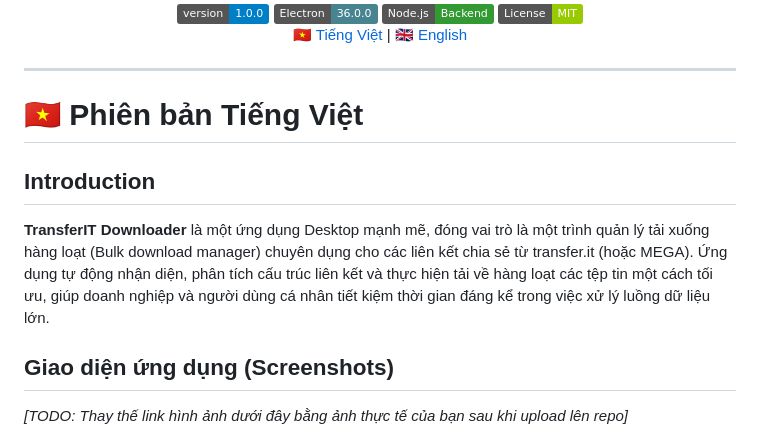
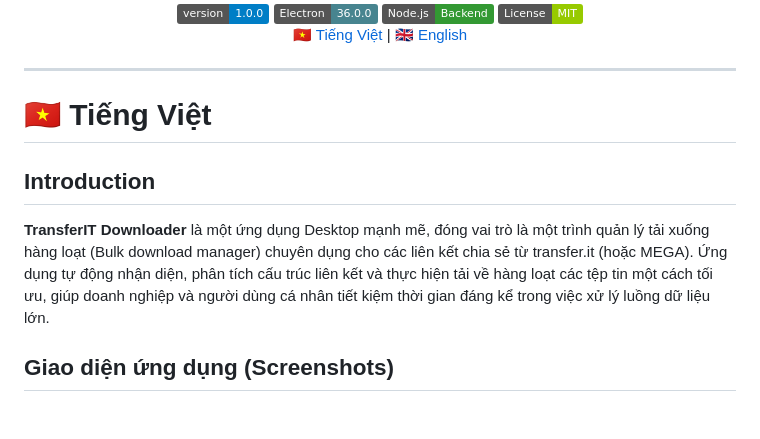
Before and after one commit to honangquy/mega-downloader, a Markdown page: README.md, the part around one of its changes. Drawn GitHub-style; badges without logos; blank space fills up the shorter version.

Commit message:
Fix Vietnamese section and update screenshot link
Updated Vietnamese version header and improved image tag in README.

```diff
--- a/README.md
+++ b/README.md
@@ -16,7 +16,7 @@
 ---
 
 <a id="vietnamese-version"></a>
-# 🇻🇳 Phiên bản Tiếng Việt
+# 🇻🇳 Tiếng Việt
 
 ## Introduction
 
@@ -24,5 +24,5 @@
 
 ##  Giao diện ứng dụng (Screenshots)
 
-*[TODO: Thay thế link hình ảnh dưới đây bằng ảnh thực tế của bạn sau khi upload lên repo]*
+
 <div align="center">
```
Also changed, not shown: other parts of README.md (+2 -1 lines).
